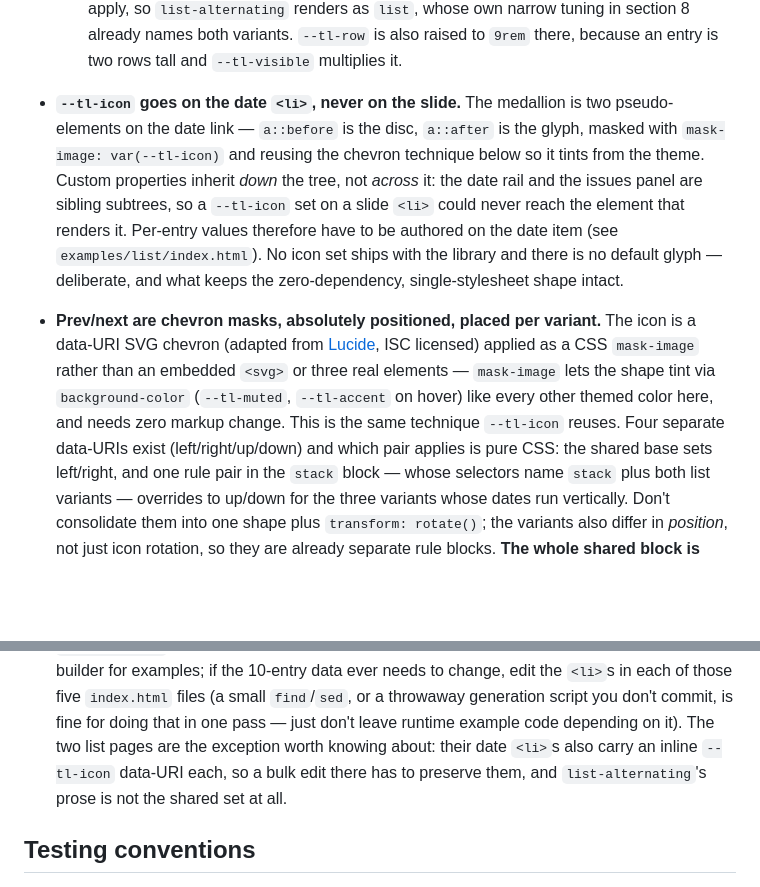
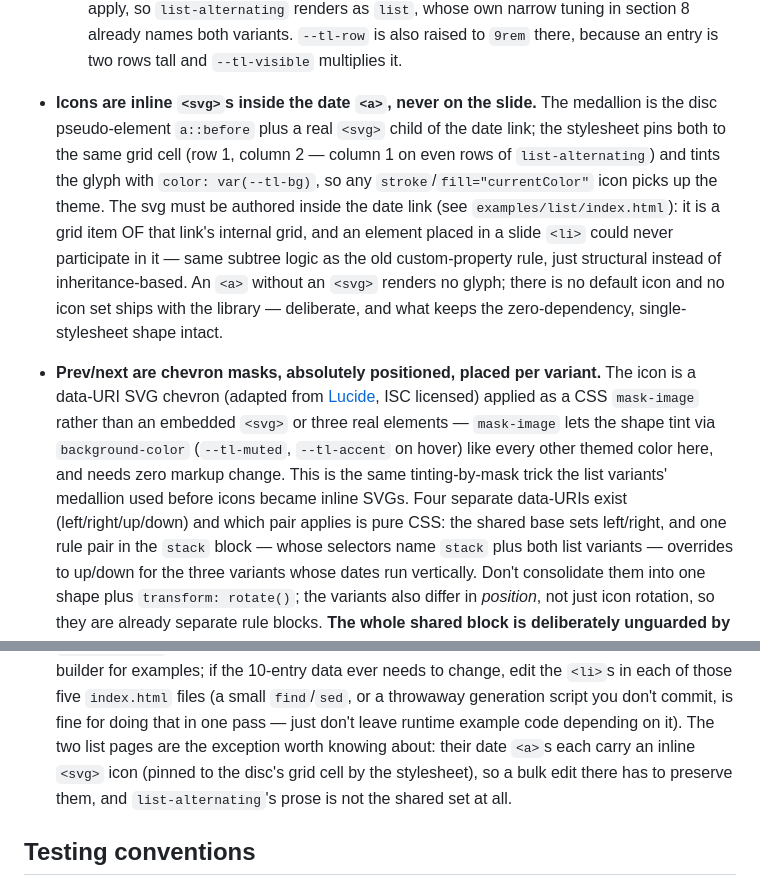
Before and after one commit to steffenr/timelinr-ts, a Markdown page: AGENTS.md, 2 parts joined by grey strips. GitHub-like rendering; blank space fills up the shorter version.

```diff
--- a/AGENTS.md
+++ b/AGENTS.md
@@ -484,16 +484,18 @@ chevron-mask technique, documented in the prev/next bullet below.
     variants. `--tl-row` is also raised to `9rem` there, because an entry is
     two rows tall and `--tl-visible` multiplies it.
 
-- **`--tl-icon` goes on the date `<li>`, never on the slide.** The medallion
-  is two pseudo-elements on the date link — `a::before` is the disc, `a::after`
-  is the glyph, masked with `mask-image: var(--tl-icon)` and reusing the
-  chevron technique below so it tints from the theme. Custom properties
-  inherit *down* the tree, not *across* it: the date rail and the issues panel
-  are sibling subtrees, so a `--tl-icon` set on a slide `<li>` could never
-  reach the element that renders it. Per-entry values therefore have to be
-  authored on the date item (see `examples/list/index.html`). No icon set ships
-  with the library and there is no default glyph — deliberate, and what keeps
-  the zero-dependency, single-stylesheet shape intact.
+- **Icons are inline `<svg>`s inside the date `<a>`, never on the slide.**
+  The medallion is the disc pseudo-element `a::before` plus a real `<svg>`
+  child of the date link; the stylesheet pins both to the same grid cell
+  (row 1, column 2 — column 1 on even rows of `list-alternating`) and tints
+  the glyph with `color: var(--tl-bg)`, so any `stroke`/`fill="currentColor"`
+  icon picks up the theme. The svg must be authored inside the date link (see
+  `examples/list/index.html`): it is a grid item OF that link's internal grid,
+  and an element placed in a slide `<li>` could never participate in it — same
+  subtree logic as the old custom-property rule, just structural instead of
+  inheritance-based. An `<a>` without an `<svg>` renders no glyph; there is no
+  default icon and no icon set ships with the library — deliberate, and what
+  keeps the zero-dependency, single-stylesheet shape intact.
 
 - **Prev/next are chevron masks, absolutely positioned, placed per variant.**
   The icon is a data-URI SVG chevron (adapted from
@@ -501,7 +503,8 @@ chevron-mask technique, documented in the prev/next bullet below.
   rather than an embedded `<svg>` or three real elements — `mask-image` lets
   the shape tint via `background-color` (`--tl-muted`, `--tl-accent` on
   hover) like every other themed color here, and needs zero markup change.
-  This is the same technique `--tl-icon` reuses. Four separate data-URIs exist
+  This is the same tinting-by-mask trick the list variants' medallion used
+  before icons became inline SVGs. Four separate data-URIs exist
   (left/right/up/down) and which pair applies is pure CSS: the shared base
   sets left/right, and one rule pair in the `stack` block — whose selectors
   name `stack` plus both list variants — overrides to up/down for the three
@@ -570,9 +573,9 @@ chevron-mask technique, documented in the prev/next bullet below.
   `index.html` files (a small `find`/`sed`, or a throwaway generation script
   you don't commit, is fine for doing that in one pass — just don't leave
   runtime example code depending on it). The two list pages are the exception
-  worth knowing about: their date `<li>`s also carry an inline `--tl-icon`
-  data-URI each, so a bulk edit there has to preserve them, and
-  `list-alternating`'s prose is not the shared set at all.
+  worth knowing about: their date `<a>`s each carry an inline `<svg>` icon
+  (pinned to the disc's grid cell by the stylesheet), so a bulk edit there has
+  to preserve them, and `list-alternating`'s prose is not the shared set at all.
 
 ## Testing conventions
 
```
Also changed, not shown: README.md (+18 -13 lines).
